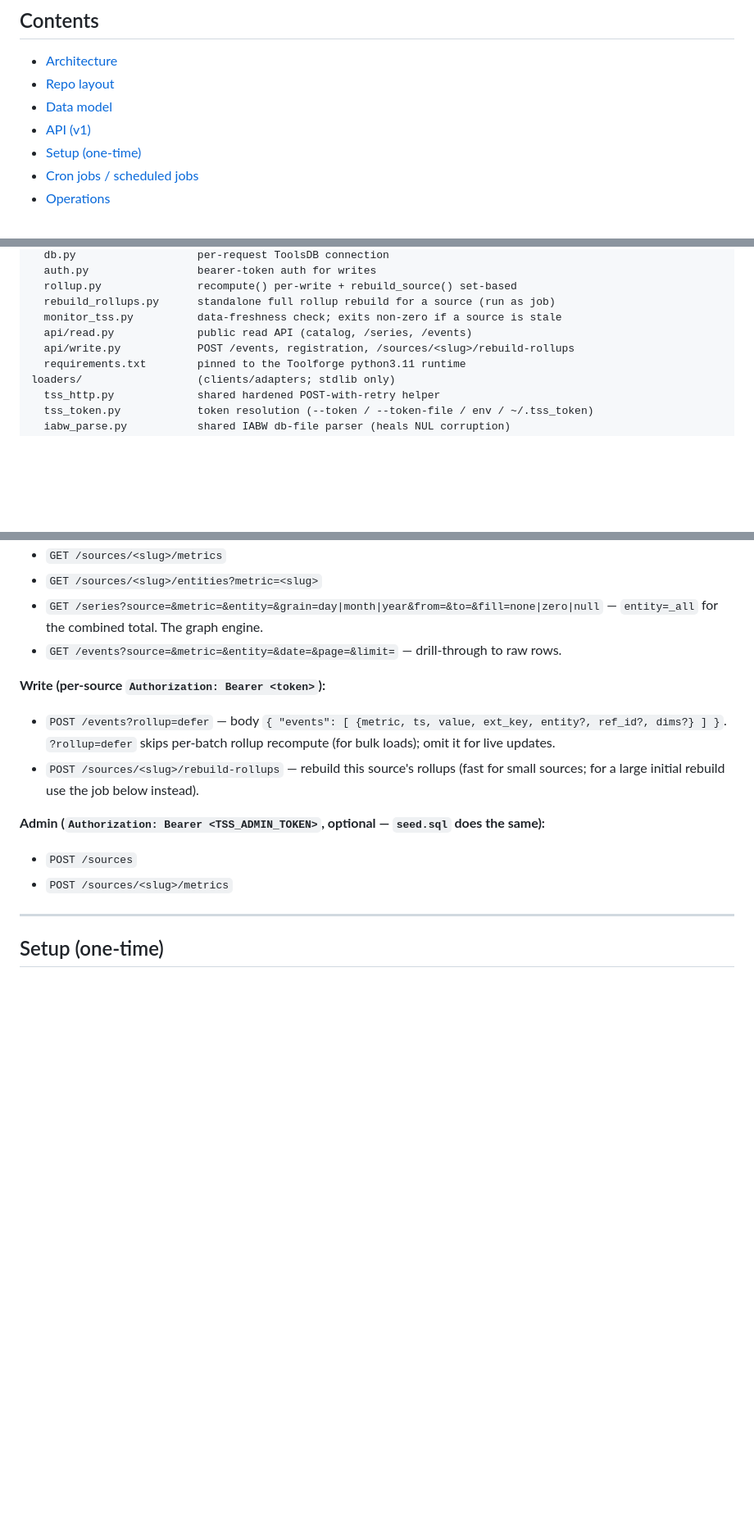
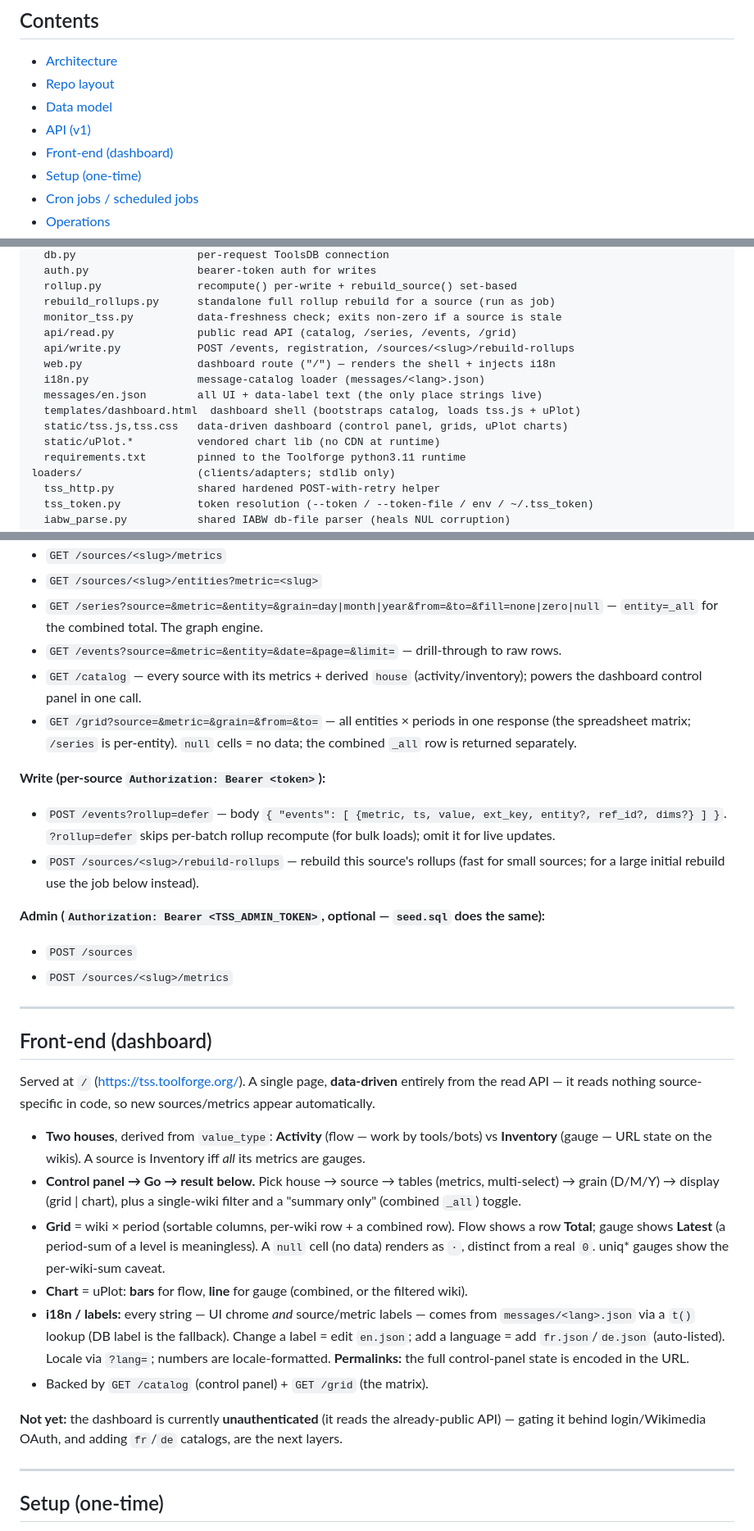
Before and after one commit to greencardamom/tss, a Markdown page: README.md, 3 parts joined by grey strips. Shown at 82% size. Rendered like a GitHub page; blank space fills up the shorter version.

Commit message:
docs: front-end dashboard section + /catalog,/grid API

```diff
--- a/README.md
+++ b/README.md
@@ -38,6 +38,7 @@ Sources are named after the API/service the data comes from:
 - [Repo layout](#repo-layout)
 - [Data model](#data-model)
 - [API (v1)](#api-v1)
+- [Front-end (dashboard)](#front-end-dashboard)
 - [Setup (one-time)](#setup-one-time)
 - [Cron jobs / scheduled jobs](#cron-jobs--scheduled-jobs)
 - [Operations](#operations)
@@ -90,8 +91,14 @@ python/src/               (served by the webservice; DB scripts run as py3.11 jo
   rollup.py               recompute() per-write + rebuild_source() set-based
   rebuild_rollups.py      standalone full rollup rebuild for a source (run as job)
   monitor_tss.py          data-freshness check; exits non-zero if a source is stale
-  api/read.py             public read API (catalog, /series, /events)
+  api/read.py             public read API (catalog, /series, /events, /grid)
   api/write.py            POST /events, registration, /sources/<slug>/rebuild-rollups
+  web.py                  dashboard route ("/") — renders the shell + injects i18n
+  i18n.py                 message-catalog loader (messages/<lang>.json)
+  messages/en.json        all UI + data-label text (the only place strings live)
+  templates/dashboard.html  dashboard shell (bootstraps catalog, loads tss.js + uPlot)
+  static/tss.js,tss.css   data-driven dashboard (control panel, grids, uPlot charts)
+  static/uPlot.*          vendored chart lib (no CDN at runtime)
   requirements.txt        pinned to the Toolforge python3.11 runtime
 loaders/                  (clients/adapters; stdlib only)
   tss_http.py             shared hardened POST-with-retry helper
@@ -155,6 +162,11 @@ Base: `https://tss.toolforge.org/api/v1`
 - `GET /series?source=&metric=&entity=&grain=day|month|year&from=&to=&fill=none|zero|null`
   — `entity=_all` for the combined total. The graph engine.
 - `GET /events?source=&metric=&entity=&date=&page=&limit=` — drill-through to raw rows.
+- `GET /catalog` — every source with its metrics + derived `house` (activity/inventory);
+  powers the dashboard control panel in one call.
+- `GET /grid?source=&metric=&grain=&from=&to=` — all entities × periods in one response
+  (the spreadsheet matrix; `/series` is per-entity). `null` cells = no data; the combined
+  `_all` row is returned separately.
 
 **Write (per-source `Authorization: Bearer <token>`):**
 - `POST /events?rollup=defer` — body `{ "events": [ {metric, ts, value, ext_key, entity?, ref_id?, dims?} ] }`.
@@ -166,6 +178,36 @@ Base: `https://tss.toolforge.org/api/v1`
 **Admin (`Authorization: Bearer <TSS_ADMIN_TOKEN>`, optional — `seed.sql` does the same):**
 - `POST /sources`
 - `POST /sources/<slug>/metrics`
+
+---
+
+## Front-end (dashboard)
+
+Served at `/` (https://tss.toolforge.org/). A single page, **data-driven** entirely
+from the read API — it reads nothing source-specific in code, so new sources/metrics
+appear automatically.
+
+- **Two houses**, derived from `value_type`: **Activity** (flow — work by tools/bots)
+  vs **Inventory** (gauge — URL state on the wikis). A source is Inventory iff *all*
+  its metrics are gauges.
+- **Control panel → Go → result below.** Pick house → source → tables (metrics,
+  multi-select) → grain (D/M/Y) → display (grid | chart), plus a single-wiki filter and
+  a "summary only" (combined `_all`) toggle.
+- **Grid** = wiki × period (sortable columns, per-wiki row + a combined row). Flow shows
+  a row **Total**; gauge shows **Latest** (a period-sum of a level is meaningless). A
+  `null` cell (no data) renders as `·`, distinct from a real `0`. uniq\* gauges show the
+  per-wiki-sum caveat.
+- **Chart** = uPlot: **bars** for flow, **line** for gauge (combined, or the filtered wiki).
+- **i18n / labels:** every string — UI chrome *and* source/metric labels — comes from
+  `messages/<lang>.json` via a `t()` lookup (DB label is the fallback). Change a label =
+  edit `en.json`; add a language = add `fr.json`/`de.json` (auto-listed). Locale via
+  `?lang=`; numbers are locale-formatted. **Permalinks:** the full control-panel state is
+  encoded in the URL.
+- Backed by `GET /catalog` (control panel) + `GET /grid` (the matrix).
+
+**Not yet:** the dashboard is currently **unauthenticated** (it reads the already-public
+API) — gating it behind login/Wikimedia OAuth, and adding `fr`/`de` catalogs, are the
+next layers.
 
 ---
 
```
